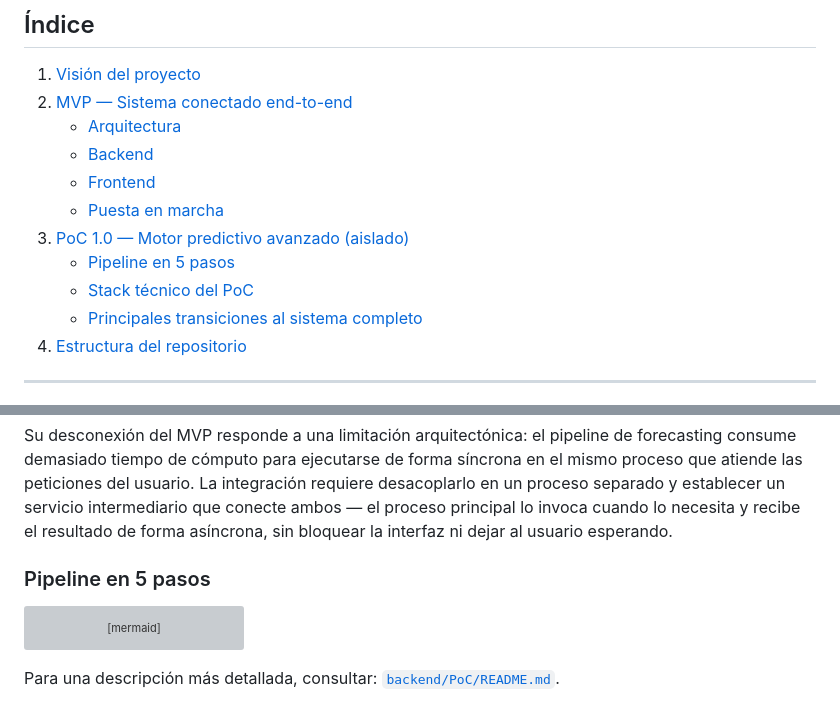
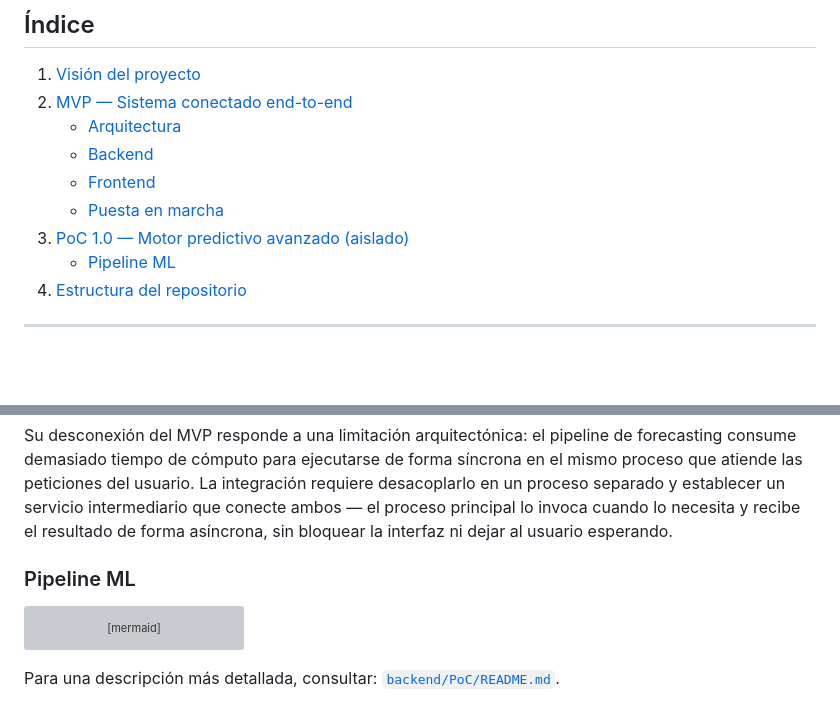
Before and after one commit to ygs1629/ia-project-2, a Markdown page: README.md, 2 parts joined by grey strips. Drawn GitHub-style; blank space fills up the shorter version; grey boxes are pictures that could not be loaded.

Commit message:
Fix minor subtitle changes

````diff
--- a/README.md
+++ b/README.md
@@ -13,9 +13,7 @@ Asistente financiero personal impulsado por IA generativa. El usuario conversa e
    - [Frontend](#frontend)
    - [Puesta en marcha](#puesta-en-marcha)
 3. [PoC 1.0 — Motor predictivo avanzado (aislado)](#poc-10--motor-predictivo-avanzado-aislado)
-   - [Pipeline en 5 pasos](#pipeline-en-5-pasos)
-   - [Stack técnico del PoC](#stack-técnico-del-poc)
-   - [Principales transiciones al sistema completo](#principales-transiciones-al-sistema-completo)
+   - [Pipeline ML](#pipeline-ML)
 4. [Estructura del repositorio](#estructura-del-repositorio)
 
 ---
@@ -195,7 +193,7 @@ El PoC implementa un **pipeline estadístico y predictivo completo** sobre el hi
 
 Su desconexión del MVP responde a una limitación arquitectónica: el pipeline de forecasting consume demasiado tiempo de cómputo para ejecutarse de forma síncrona en el mismo proceso que atiende las peticiones del usuario. La integración requiere desacoplarlo en un proceso separado y establecer un servicio intermediario que conecte ambos — el proceso principal lo invoca cuando lo necesita y recibe el resultado de forma asíncrona, sin bloquear la interfaz ni dejar al usuario esperando.
 
-### Pipeline en 5 pasos
+### Pipeline ML
 
 ```mermaid
 graph TD
````
